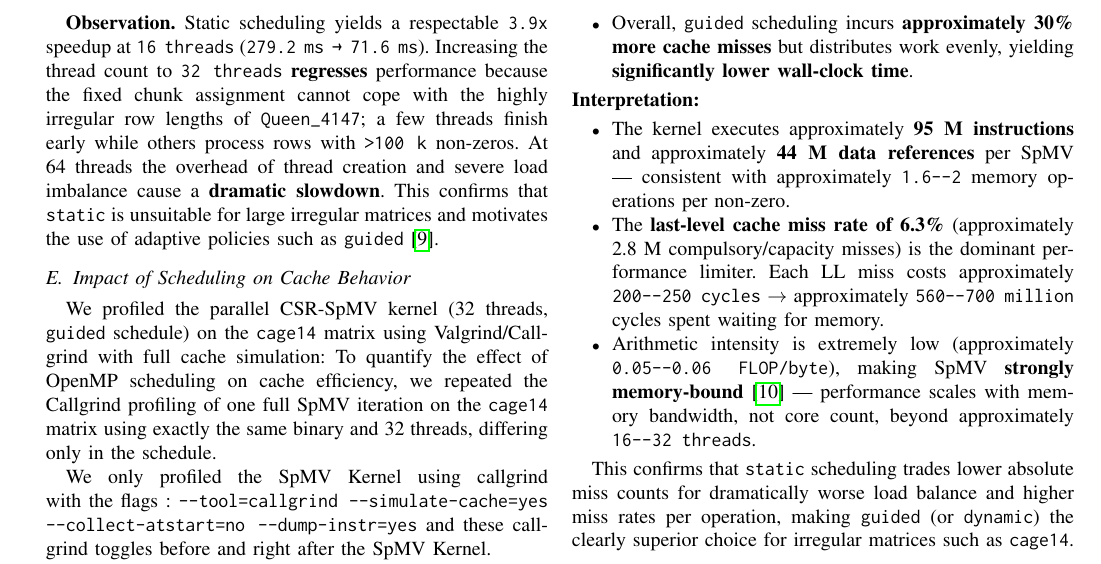
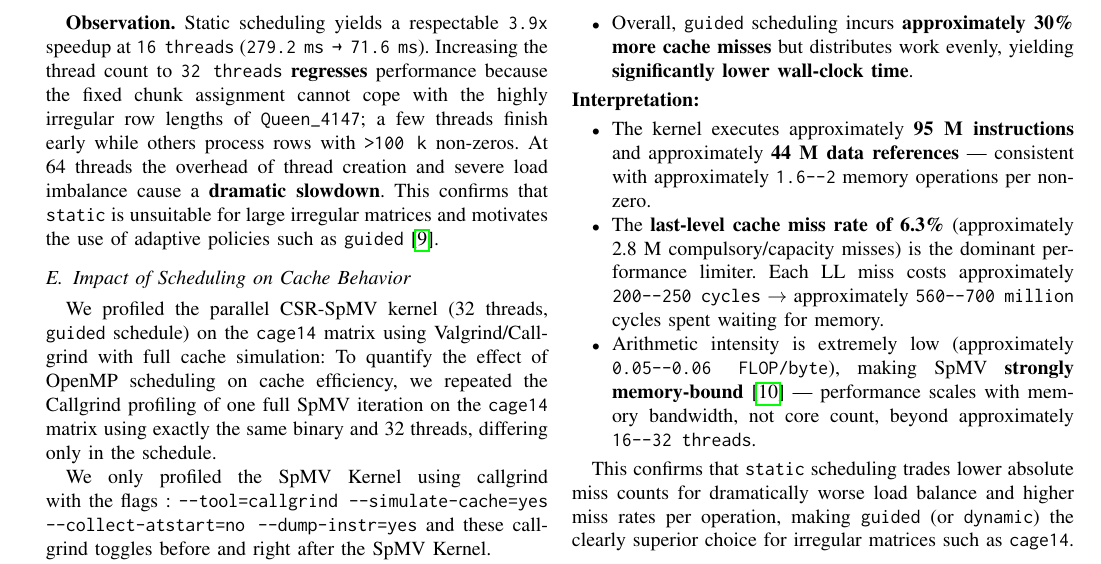
Before and after one commit to sepamatteo/PARCO-Computing-2026-243283, a LaTeX paper (deliverable_1/docs/report/report.tex): part of page 4 of 5, cut so that both start at the same text. Compiled offline with pdfLaTeX.

Commit message:
modified pdf report

```diff
--- a/deliverable_1/docs/report/report.tex
+++ b/deliverable_1/docs/report/report.tex
@@ -419,7 +419,7 @@ LL write miss rate               & 15.3\%  & 15.0\%  & $\approx$ \\
 \textbf{Interpretation:}
 
 \begin{itemize}
-    \item The kernel executes approximately \textbf{95 M instructions} and approximately \textbf{44 M data references} per SpMV — consistent with approximately \texttt{1.6-{}-2} memory operations per non-zero.
+    \item The kernel executes approximately \textbf{95 M instructions} and approximately \textbf{44 M data references} — consistent with approximately \texttt{1.6-{}-2} memory operations per non-zero.
     \item The \textbf{last-level cache miss rate of 6.3\%} (approximately 2.8 M compulsory/capacity misses) is the dominant performance limiter.
       Each LL miss costs approximately \texttt{200-{}-250 cycles} $\rightarrow$ approximately \texttt{560-{}-700 million} cycles spent waiting for memory.
     \item Arithmetic intensity is extremely low (approximately \texttt{0.05-{}-0.06 FLOP/byte}), making SpMV \textbf{strongly memory-bound}~\cite{bandwidth_paper} — performance scales with memory bandwidth, not core count, beyond approximately \texttt{16-{}-32 threads}.
```
Also changed, not shown: deliverable_1/docs/report/report.bbl (deleted), deliverable_1/docs/report/report.pdf (deleted), deliverable_1/docs/report/sepa-243283-D1.pdf (added), 3 other files.
